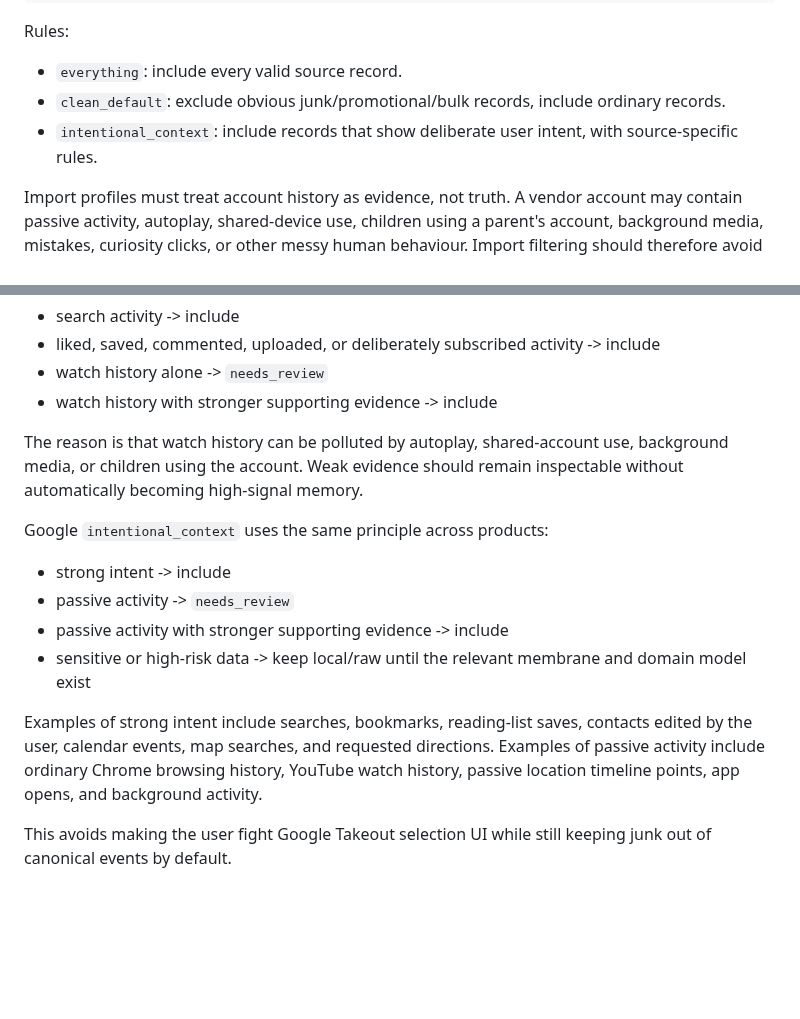
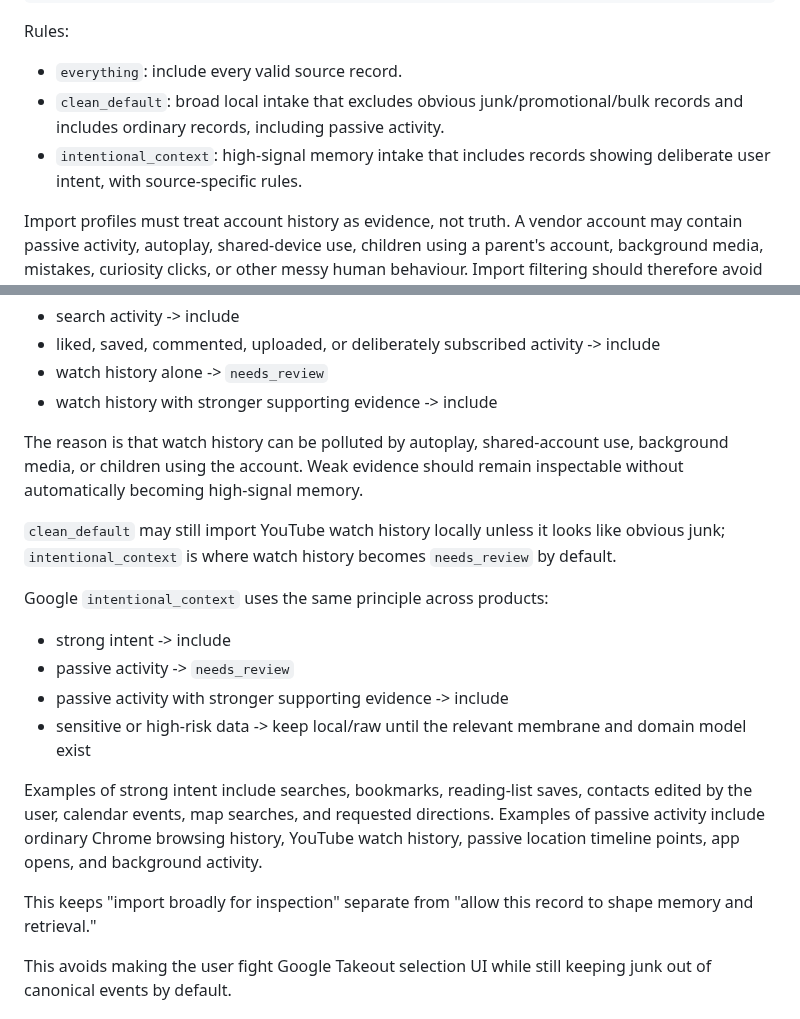
Before and after one commit to peter-wilkins/continuum-core, a Markdown page: docs/specs/import-munging-tool.md, 2 parts joined by grey strips. Drawn GitHub-style; blank space fills up the shorter version.

Commit message:
Clarify broad import versus intentional context

```diff
--- a/docs/specs/import-munging-tool.md
+++ b/docs/specs/import-munging-tool.md
@@ -349,8 +349,8 @@ type ImportProfile =
 Rules:
 
 - `everything`: include every valid source record.
-- `clean_default`: exclude obvious junk/promotional/bulk records, include ordinary records.
-- `intentional_context`: include records that show deliberate user intent, with source-specific rules.
+- `clean_default`: broad local intake that excludes obvious junk/promotional/bulk records and includes ordinary records, including passive activity.
+- `intentional_context`: high-signal memory intake that includes records showing deliberate user intent, with source-specific rules.
 
 Import profiles must treat account history as evidence, not truth. A vendor account may contain passive activity, autoplay, shared-device use, children using a parent's account, background media, mistakes, curiosity clicks, or other messy human behaviour. Import filtering should therefore avoid assuming every source record represents the account holder's intent.
 
@@ -378,6 +378,8 @@ YouTube `intentional_context` treats watch history as weak evidence:
 
 The reason is that watch history can be polluted by autoplay, shared-account use, background media, or children using the account. Weak evidence should remain inspectable without automatically becoming high-signal memory.
 
+`clean_default` may still import YouTube watch history locally unless it looks like obvious junk; `intentional_context` is where watch history becomes `needs_review` by default.
+
 Google `intentional_context` uses the same principle across products:
 
 - strong intent -> include
@@ -386,6 +388,8 @@ Google `intentional_context` uses the same principle across products:
 - sensitive or high-risk data -> keep local/raw until the relevant membrane and domain model exist
 
 Examples of strong intent include searches, bookmarks, reading-list saves, contacts edited by the user, calendar events, map searches, and requested directions. Examples of passive activity include ordinary Chrome browsing history, YouTube watch history, passive location timeline points, app opens, and background activity.
+
+This keeps "import broadly for inspection" separate from "allow this record to shape memory and retrieval."
 
 This avoids making the user fight Google Takeout selection UI while still keeping junk out of canonical events by default.
 
```
